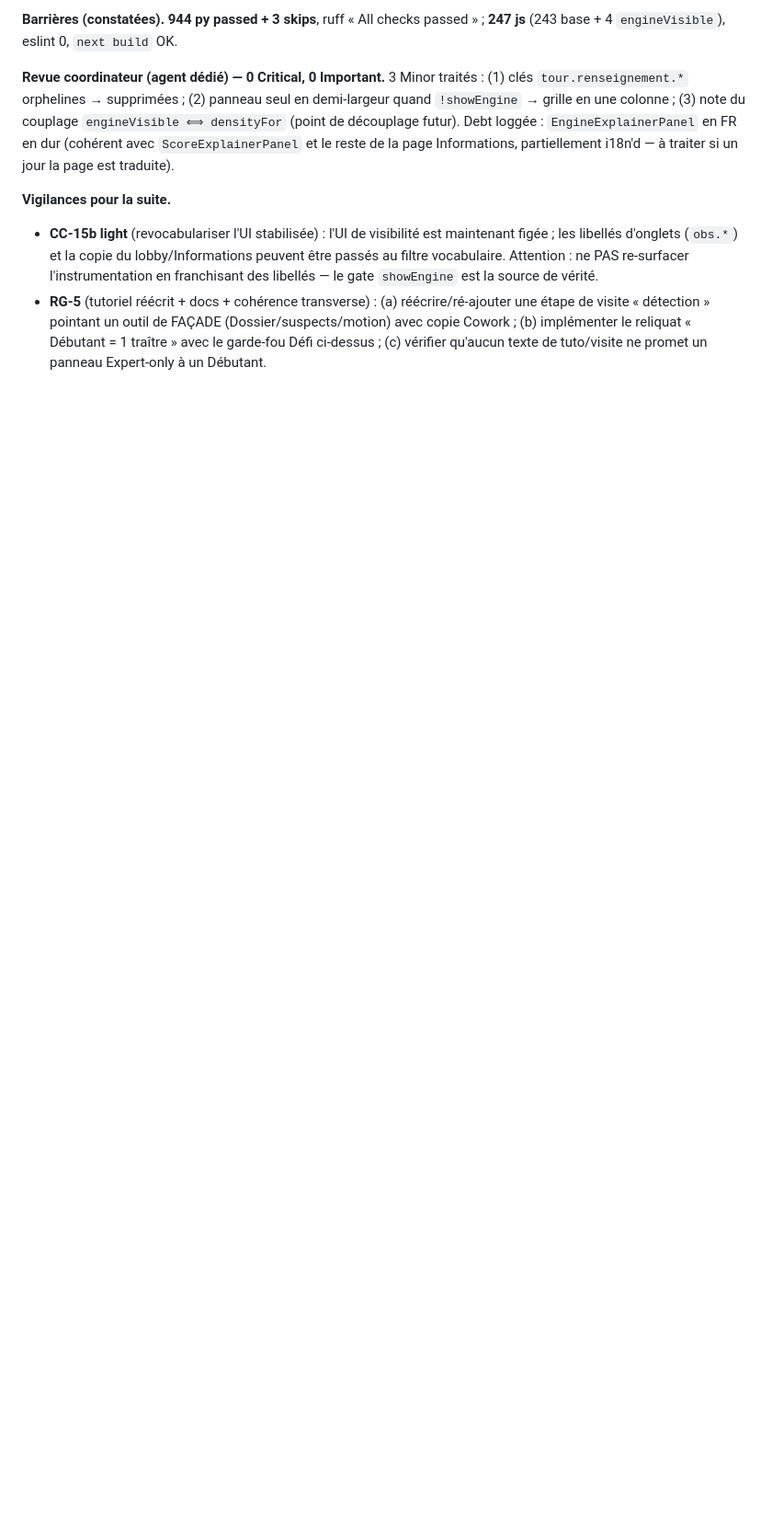
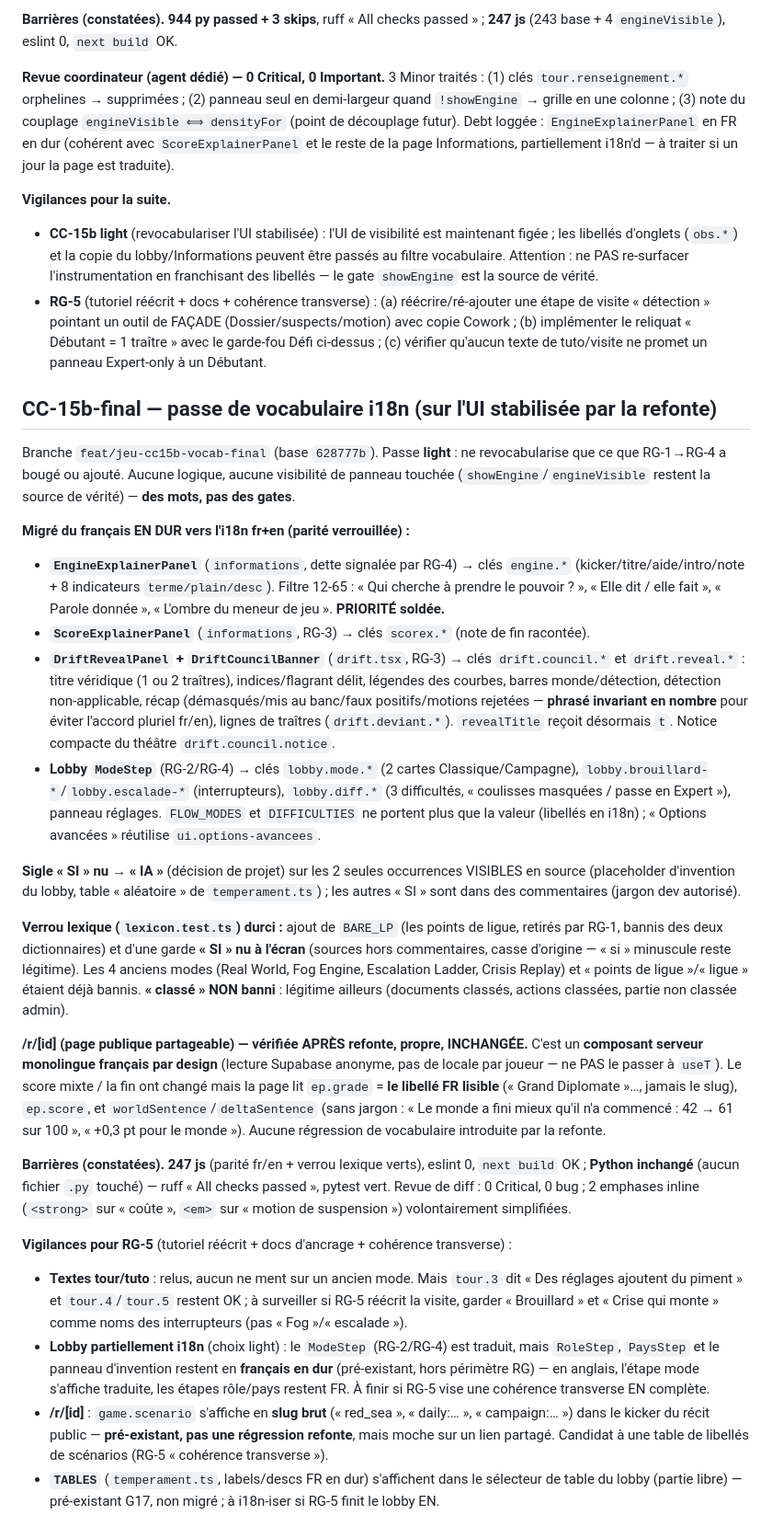
Before and after one commit to laurykb/AI_for_geopolitics, a Markdown page: docs/PLAN_JEU.md, the part around one of its changes. Shown at 92% size. Drawn GitHub-style; blank space fills up the shorter version.

Commit message:
docs: CC-15b-final — notes de la passe vocabulaire i18n + vigilances RG-5
Ce qui a été migré (EngineExplainerPanel, ScoreExplainerPanel, révélation Dérive, lobby),
l'état propre de /r/[id] après refonte (monolingue FR par design), les ajouts au verrou
lexique (BARE_LP + SI nu à l'écran), et les vigilances pour RG-5 (lobby partiellement
i18n, slug scénario sur la page publique, TABLES, textes tour/tuto).

Co-Authored-By: Claude Fable 5 <noreply@anthropic.com>

```diff
--- a/docs/PLAN_JEU.md
+++ b/docs/PLAN_JEU.md
@@ -1826,3 +1826,70 @@ i18n'd — à traiter si un jour la page est traduite).
   Expert-only à un Débutant.
 
 <!-- fin section RG-4 -->
+
+## CC-15b-final — passe de vocabulaire i18n (sur l'UI stabilisée par la refonte)
+
+Branche `feat/jeu-cc15b-vocab-final` (base `628777b`). Passe **light** : ne
+revocabularise que ce que RG-1→RG-4 a bougé ou ajouté. Aucune logique, aucune visibilité
+de panneau touchée (`showEngine`/`engineVisible` restent la source de vérité) — **des mots,
+pas des gates**.
+
+**Migré du français EN DUR vers l'i18n fr+en (parité verrouillée) :**
+- **`EngineExplainerPanel`** (`informations`, dette signalée par RG-4) → clés `engine.*`
+  (kicker/titre/aide/intro/note + 8 indicateurs `terme/plain/desc`). Filtre 12-65 :
+  « Qui cherche à prendre le pouvoir ? », « Elle dit / elle fait », « Parole donnée »,
+  « L'ombre du meneur de jeu ». **PRIORITÉ soldée.**
+- **`ScoreExplainerPanel`** (`informations`, RG-3) → clés `scorex.*` (note de fin racontée).
+- **`DriftRevealPanel` + `DriftCouncilBanner`** (`drift.tsx`, RG-3) → clés `drift.council.*`
+  et `drift.reveal.*` : titre véridique (1 ou 2 traîtres), indices/flagrant délit,
+  légendes des courbes, barres monde/détection, détection non-applicable, récap
+  (démasqués/mis au banc/faux positifs/motions rejetées — **phrasé invariant en nombre**
+  pour éviter l'accord pluriel fr/en), lignes de traîtres (`drift.deviant.*`). `revealTitle`
+  reçoit désormais `t`. Notice compacte du théâtre `drift.council.notice`.
+- **Lobby `ModeStep`** (RG-2/RG-4) → clés `lobby.mode.*` (2 cartes Classique/Campagne),
+  `lobby.brouillard-*`/`lobby.escalade-*` (interrupteurs), `lobby.diff.*` (3 difficultés,
+  « coulisses masquées / passe en Expert »), panneau réglages. `FLOW_MODES` et
+  `DIFFICULTIES` ne portent plus que la valeur (libellés en i18n) ; « Options avancées »
+  réutilise `ui.options-avancees`.
+
+**Sigle « SI » nu → « IA »** (décision de projet) sur les 2 seules occurrences VISIBLES en
+source (placeholder d'invention du lobby, table « aléatoire » de `temperament.ts`) ; les
+autres « SI » sont dans des commentaires (jargon dev autorisé).
+
+**Verrou lexique (`lexicon.test.ts`) durci :** ajout de `BARE_LP` (les points de ligue,
+retirés par RG-1, bannis des deux dictionnaires) et d'une garde **« SI » nu à l'écran**
+(sources hors commentaires, casse d'origine — « si » minuscule reste légitime). Les 4
+anciens modes (Real World, Fog Engine, Escalation Ladder, Crisis Replay) et « points de
+ligue »/« ligue » étaient déjà bannis. **« classé » NON banni** : légitime ailleurs
+(documents classés, actions classées, partie non classée admin).
+
+**/r/[id] (page publique partageable) — vérifiée APRÈS refonte, propre, INCHANGÉE.**
+C'est un **composant serveur monolingue français par design** (lecture Supabase anonyme,
+pas de locale par joueur — ne PAS le passer à `useT`). Le score mixte / la fin ont changé
+mais la page lit `ep.grade` = **le libellé FR lisible** (« Grand Diplomate »…, jamais le
+slug), `ep.score`, et `worldSentence`/`deltaSentence` (sans jargon : « Le monde a fini
+mieux qu'il n'a commencé : 42 → 61 sur 100 », « +0,3 pt pour le monde »). Aucune régression
+de vocabulaire introduite par la refonte.
+
+**Barrières (constatées).** **247 js** (parité fr/en + verrou lexique verts), eslint 0,
+`next build` OK ; **Python inchangé** (aucun fichier `.py` touché) — ruff « All checks
+passed », pytest vert. Revue de diff : 0 Critical, 0 bug ; 2 emphases inline (`<strong>`
+sur « coûte », `<em>` sur « motion de suspension ») volontairement simplifiées.
+
+**Vigilances pour RG-5** (tutoriel réécrit + docs d'ancrage + cohérence transverse) :
+- **Textes tour/tuto** : relus, aucun ne ment sur un ancien mode. Mais `tour.3` dit
+  « Des réglages ajoutent du piment » et `tour.4`/`tour.5` restent OK ; à surveiller si
+  RG-5 réécrit la visite, garder « Brouillard » et « Crise qui monte » comme noms des
+  interrupteurs (pas « Fog »/« escalade »).
+- **Lobby partiellement i18n** (choix light) : le `ModeStep` (RG-2/RG-4) est traduit, mais
+  `RoleStep`, `PaysStep` et le panneau d'invention restent en **français en dur**
+  (pré-existant, hors périmètre RG) — en anglais, l'étape mode s'affiche traduite, les
+  étapes rôle/pays restent FR. À finir si RG-5 vise une cohérence transverse EN complète.
+- **/r/[id]** : `game.scenario` s'affiche en **slug brut** (« red_sea », « daily:… »,
+  « campaign:… ») dans le kicker du récit public — **pré-existant, pas une régression
+  refonte**, mais moche sur un lien partagé. Candidat à une table de libellés de scénarios
+  (RG-5 « cohérence transverse »).
+- **`TABLES`** (`temperament.ts`, labels/descs FR en dur) s'affichent dans le sélecteur de
+  table du lobby (partie libre) — pré-existant G17, non migré ; à i18n-iser si RG-5 finit
+  le lobby EN.
+
```
Also changed, not shown: other parts of docs/PLAN_JEU.md (+1 -0 lines).
